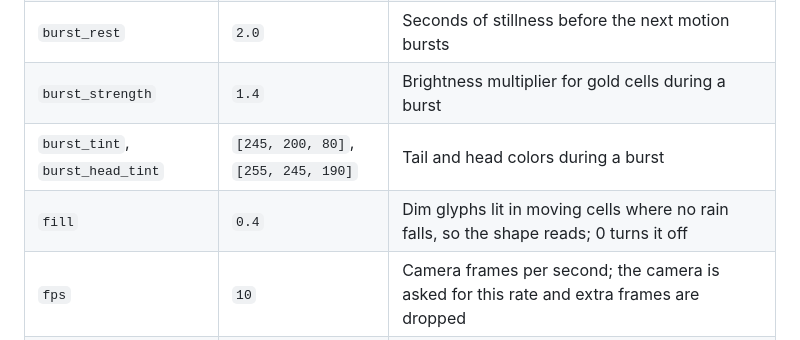
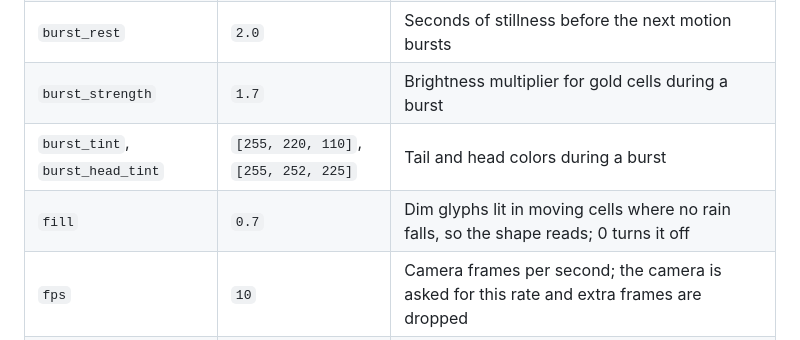
Before and after one commit to dharmaje/iterm2-matrix-rain, a Markdown page: README.md, the part around one of its changes. Drawn GitHub-style.

```diff
--- a/README.md
+++ b/README.md
@@ -171,9 +171,9 @@ pkill -f 'matrix[-_]rain daemon'; osascript ~/Library/Application\ Support/iTerm
 | `shape` | `"outline"` | `"outline"`: the gold edge of what moved; `"fill"`: the whole moving area |
 | `burst` | `3.0` | Seconds of stronger gold when motion starts after a rest |
 | `burst_rest` | `2.0` | Seconds of stillness before the next motion bursts |
-| `burst_strength` | `1.4` | Brightness multiplier for gold cells during a burst |
-| `burst_tint`, `burst_head_tint` | `[245, 200, 80]`, `[255, 245, 190]` | Tail and head colors during a burst |
-| `fill` | `0.4` | Dim glyphs lit in moving cells where no rain falls, so the shape reads; 0 turns it off |
+| `burst_strength` | `1.7` | Brightness multiplier for gold cells during a burst |
+| `burst_tint`, `burst_head_tint` | `[255, 220, 110]`, `[255, 252, 225]` | Tail and head colors during a burst |
+| `fill` | `0.7` | Dim glyphs lit in moving cells where no rain falls, so the shape reads; 0 turns it off |
 | `fps` | `10` | Camera frames per second; the camera is asked for this rate and extra frames are dropped |
 | `warmup` | `1.5` | Seconds after the camera opens before any tint, while the background settles |
 | `mirror` | `true` | Flip horizontally so motion reads like a mirror |
```
Also changed, not shown: other parts of README.md (+11 -11 lines), docs/preview-motion.png, docs/rain-motion.png, docs/showcase-motion.png, 1 other file.
